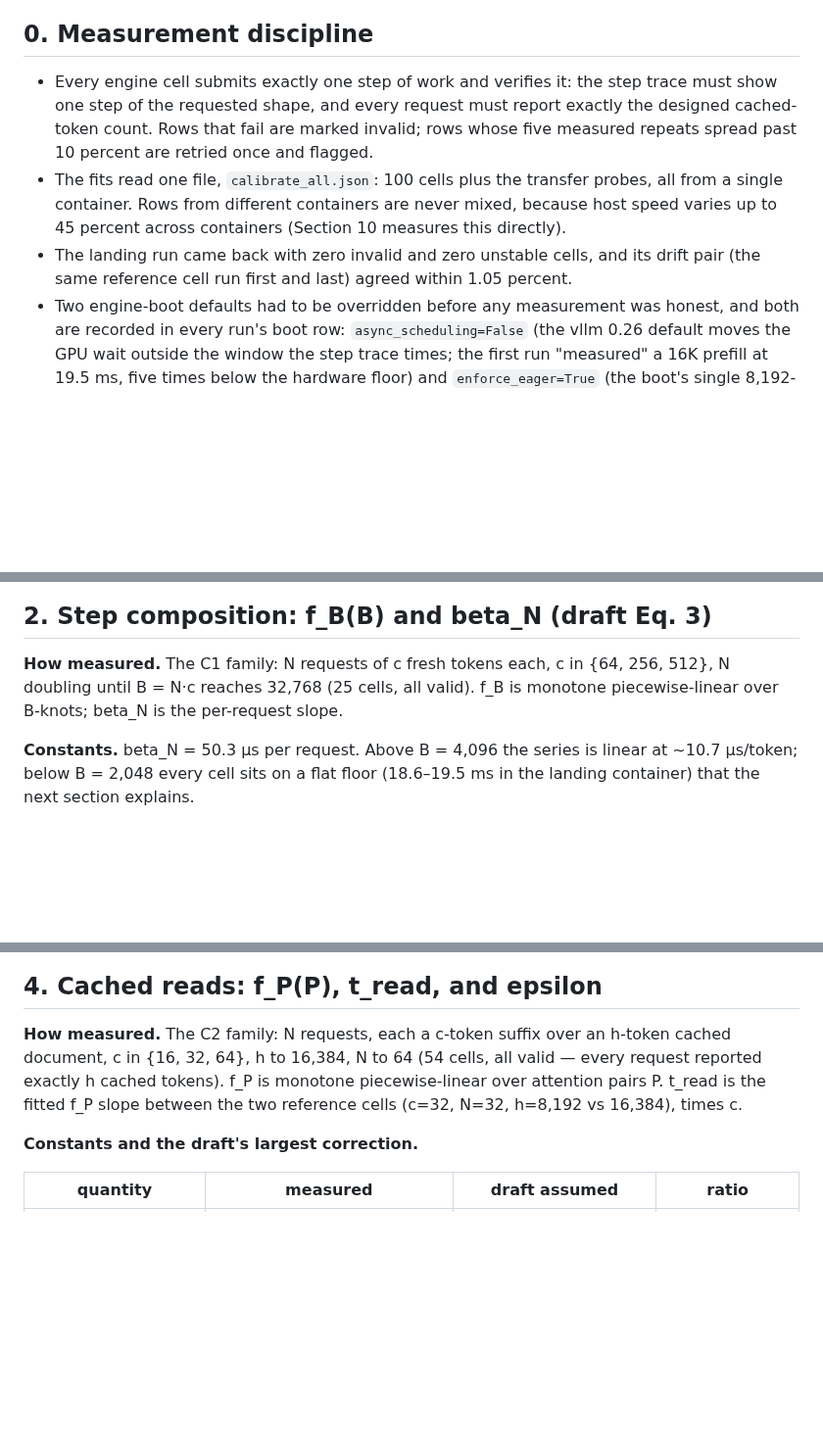
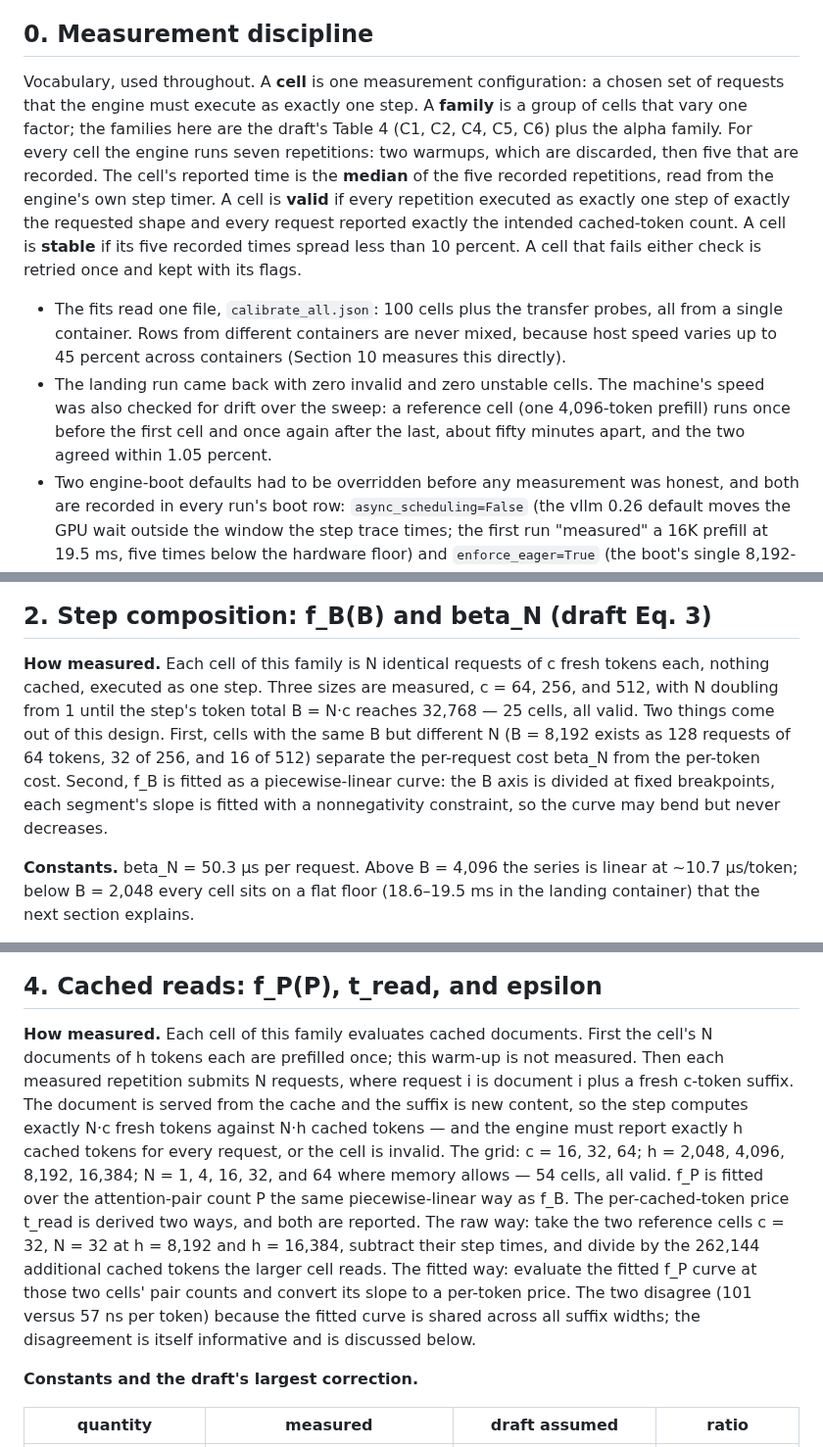
Before and after one commit to fsdatalab/quail, a Markdown page: plans/cost_model.md, 3 parts joined by grey strips. Shown at 98% size. Drawn GitHub-style; blank space fills up the shorter version.

```diff
--- a/plans/cost_model.md
+++ b/plans/cost_model.md
@@ -17,18 +17,29 @@ them either.
 
 ## 0. Measurement discipline
 
-- Every engine cell submits exactly one step of work and verifies it:
-  the step trace must show one step of the requested shape, and every
-  request must report exactly the designed cached-token count. Rows
-  that fail are marked invalid; rows whose five measured repeats spread
-  past 10 percent are retried once and flagged.
+Vocabulary, used throughout. A **cell** is one measurement
+configuration: a chosen set of requests that the engine must execute
+as exactly one step. A **family** is a group of cells that vary one
+factor; the families here are the draft's Table 4 (C1, C2, C4, C5,
+C6) plus the alpha family. For every cell the engine runs seven
+repetitions: two warmups, which are discarded, then five that are
+recorded. The cell's reported time is the **median** of the five
+recorded repetitions, read from the engine's own step timer. A cell
+is **valid** if every repetition executed as exactly one step of
+exactly the requested shape and every request reported exactly the
+intended cached-token count. A cell is **stable** if its five
+recorded times spread less than 10 percent. A cell that fails either
+check is retried once and kept with its flags.
+
 - The fits read one file, `calibrate_all.json`: 100 cells plus the
   transfer probes, all from a single container. Rows from different
   containers are never mixed, because host speed varies up to 45
   percent across containers (Section 10 measures this directly).
-- The landing run came back with zero invalid and zero unstable cells,
-  and its drift pair (the same reference cell run first and last)
-  agreed within 1.05 percent.
+- The landing run came back with zero invalid and zero unstable
+  cells. The machine's speed was also checked for drift over the
+  sweep: a reference cell (one 4,096-token prefill) runs once before
+  the first cell and once again after the last, about fifty minutes
+  apart, and the two agreed within 1.05 percent.
 - Two engine-boot defaults had to be overridden before any measurement
   was honest, and both are recorded in every run's boot row:
   `async_scheduling=False` (the vllm 0.26 default moves the GPU wait
@@ -70,10 +88,17 @@ instrument.
 
 ## 2. Step composition: f_B(B) and beta_N  (draft Eq. 3)
 
-**How measured.** The C1 family: N requests of c fresh tokens each,
-c in {64, 256, 512}, N doubling until B = N·c reaches 32,768
-(25 cells, all valid). f_B is monotone piecewise-linear over B-knots;
-beta_N is the per-request slope.
+**How measured.** Each cell of this family is N identical requests
+of c fresh tokens each, nothing cached, executed as one step. Three
+sizes are measured, c = 64, 256, and 512, with N doubling from 1
+until the step's token total B = N·c reaches 32,768 — 25 cells, all
+valid. Two things come out of this design. First, cells with the
+same B but different N (B = 8,192 exists as 128 requests of 64
+tokens, 32 of 256, and 16 of 512) separate the per-request cost
+beta_N from the per-token cost. Second, f_B is fitted as a
+piecewise-linear curve: the B axis is divided at fixed breakpoints,
+each segment's slope is fitted with a nonnegativity constraint, so
+the curve may bend but never decreases.
 
 **Constants.** beta_N = 50.3 µs per request. Above B = 4,096 the
 series is linear at ~10.7 µs/token; below B = 2,048 every cell sits
@@ -107,12 +132,26 @@ near 283 tokens.
 
 ## 4. Cached reads: f_P(P), t_read, and epsilon
 
-**How measured.** The C2 family: N requests, each a c-token suffix
-over an h-token cached document, c in {16, 32, 64}, h to 16,384,
-N to 64 (54 cells, all valid — every request reported exactly h
-cached tokens). f_P is monotone piecewise-linear over attention
-pairs P. t_read is the fitted f_P slope between the two reference
-cells (c=32, N=32, h=8,192 vs 16,384), times c.
+**How measured.** Each cell of this family evaluates cached
+documents. First the cell's N documents of h tokens each are
+prefilled once; this warm-up is not measured. Then each measured
+repetition submits N requests, where request i is document i plus a
+fresh c-token suffix. The document is served from the cache and the
+suffix is new content, so the step computes exactly N·c fresh tokens
+against N·h cached tokens — and the engine must report exactly h
+cached tokens for every request, or the cell is invalid. The grid:
+c = 16, 32, 64; h = 2,048, 4,096, 8,192, 16,384; N = 1, 4, 16, 32,
+and 64 where memory allows — 54 cells, all valid. f_P is fitted over
+the attention-pair count P the same piecewise-linear way as f_B.
+The per-cached-token price t_read is derived two ways, and both are
+reported. The raw way: take the two reference cells c = 32, N = 32
+at h = 8,192 and h = 16,384, subtract their step times, and divide
+by the 262,144 additional cached tokens the larger cell reads. The
+fitted way: evaluate the fitted f_P curve at those two cells' pair
+counts and convert its slope to a per-token price. The two disagree
+(101 versus 57 ns per token) because the fitted curve is shared
+across all suffix widths; the disagreement is itself informative and
+is discussed below.
 
 **Constants and the draft's largest correction.**
 
```
Also changed, not shown: other parts of plans/cost_model.md (+34 -14 lines).
